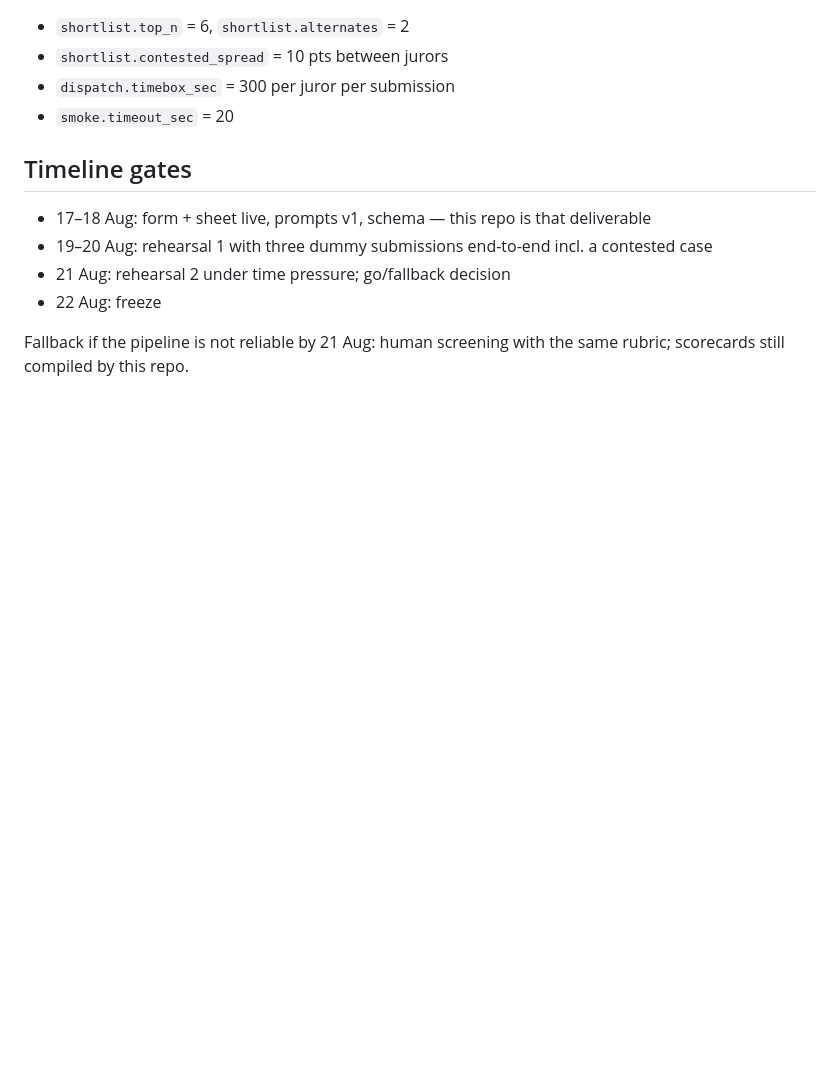
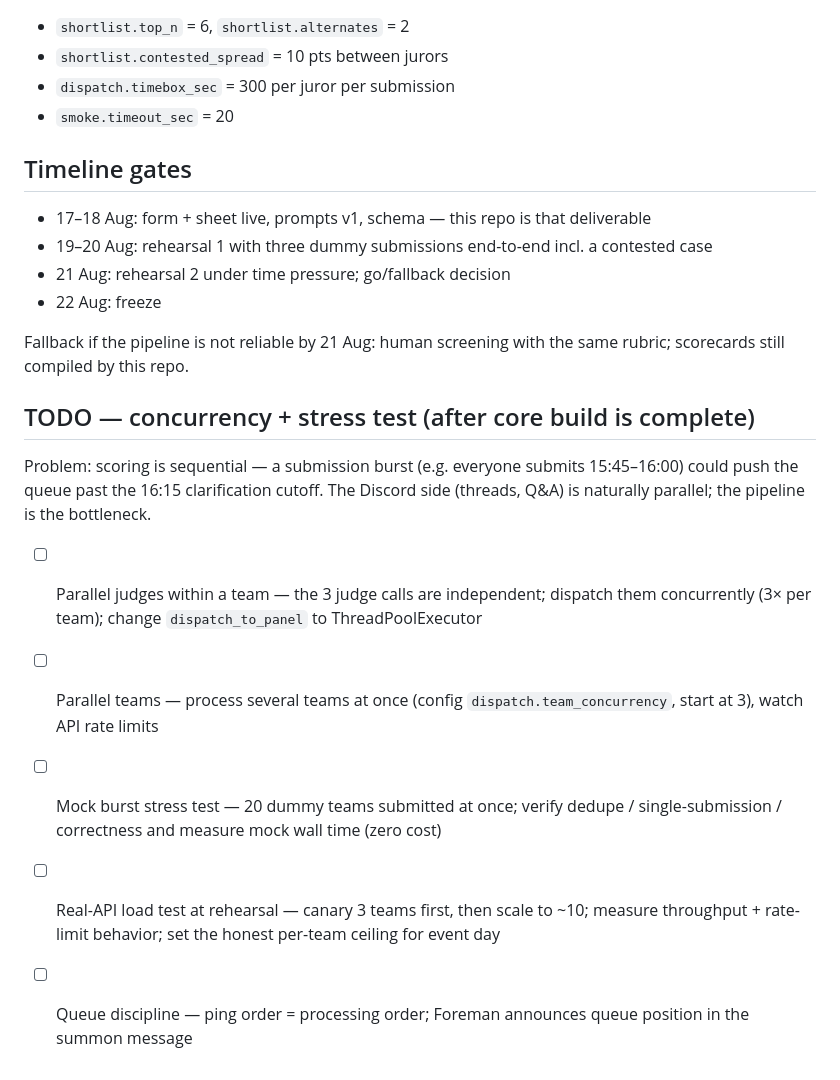
Before and after one commit to shuenrui/hackathon-courtroom, a Markdown page: README.md, the part around the change. Rendered like a GitHub page; blank space fills up the shorter version.

Commit message:
README: add TODO for concurrency + stress testing (parallel dispatch, parallel teams, mock burst + real-API load test) after core build

```diff
--- a/README.md
+++ b/README.md
@@ -108,3 +108,15 @@ Two intake sources:
 - 22 Aug: freeze
 
 Fallback if the pipeline is not reliable by 21 Aug: human screening with the same rubric; scorecards still compiled by this repo.
+
+## TODO — concurrency + stress test (after core build is complete)
+
+Problem: scoring is sequential — a submission burst (e.g. everyone submits 15:45–16:00)
+could push the queue past the 16:15 clarification cutoff. The Discord side (threads, Q&A)
+is naturally parallel; the pipeline is the bottleneck.
+
+- [ ] Parallel judges within a team — the 3 judge calls are independent; dispatch them concurrently (3× per team); change `dispatch_to_panel` to ThreadPoolExecutor
+- [ ] Parallel teams — process several teams at once (config `dispatch.team_concurrency`, start at 3), watch API rate limits
+- [ ] Mock burst stress test — 20 dummy teams submitted at once; verify dedupe / single-submission / correctness and measure mock wall time (zero cost)
+- [ ] Real-API load test at rehearsal — canary 3 teams first, then scale to ~10; measure throughput + rate-limit behavior; set the honest per-team ceiling for event day
+- [ ] Queue discipline — ping order = processing order; Foreman announces queue position in the summon message
```
